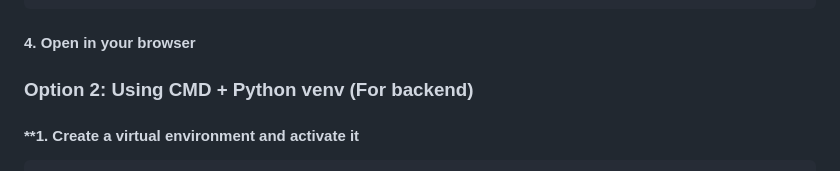
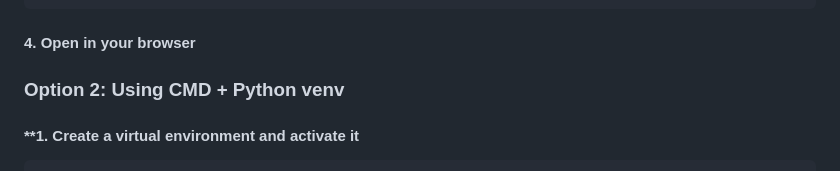
Before and after one commit to Ngthaianhthu/web-interview-recorder, a Markdown page: README.md, the part around the change. Drawn GitHub-style.

Commit message:
Fix formatting in README for Python venv section

````diff
--- a/README.md
+++ b/README.md
@@ -58,7 +58,7 @@ python -m http.server 8000
 ```
 #### 4. Open in your browser
 
-### Option 2: Using CMD + Python venv (For backend)
+### Option 2: Using CMD + Python venv
 #### **1. Create a virtual environment and activate it
 ```bash
 python -m venv venv
````
